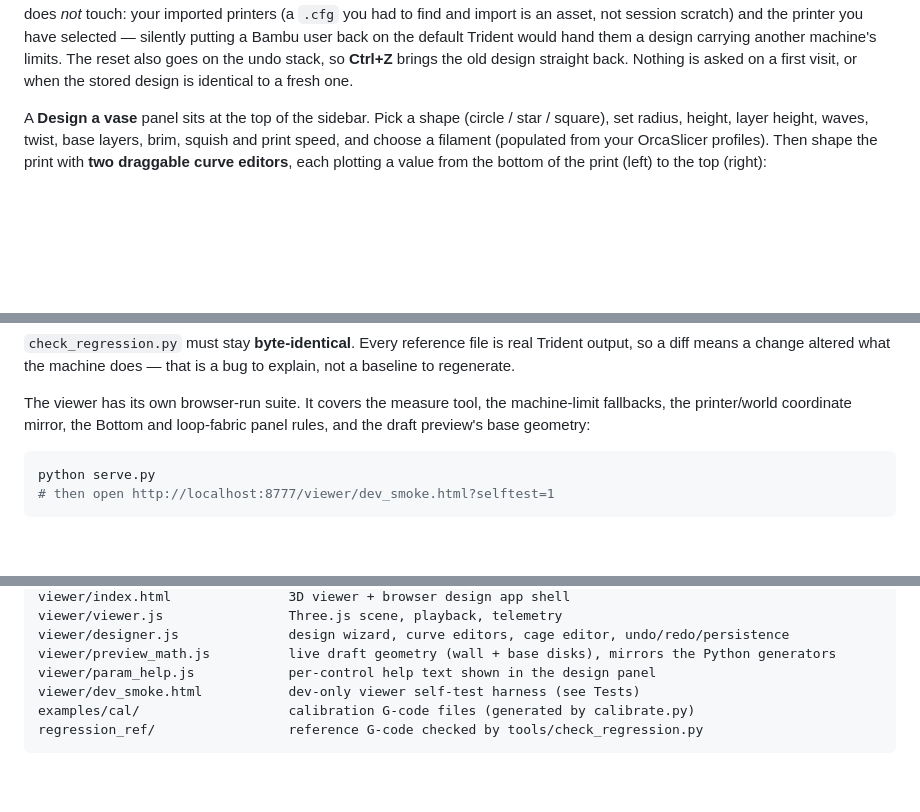
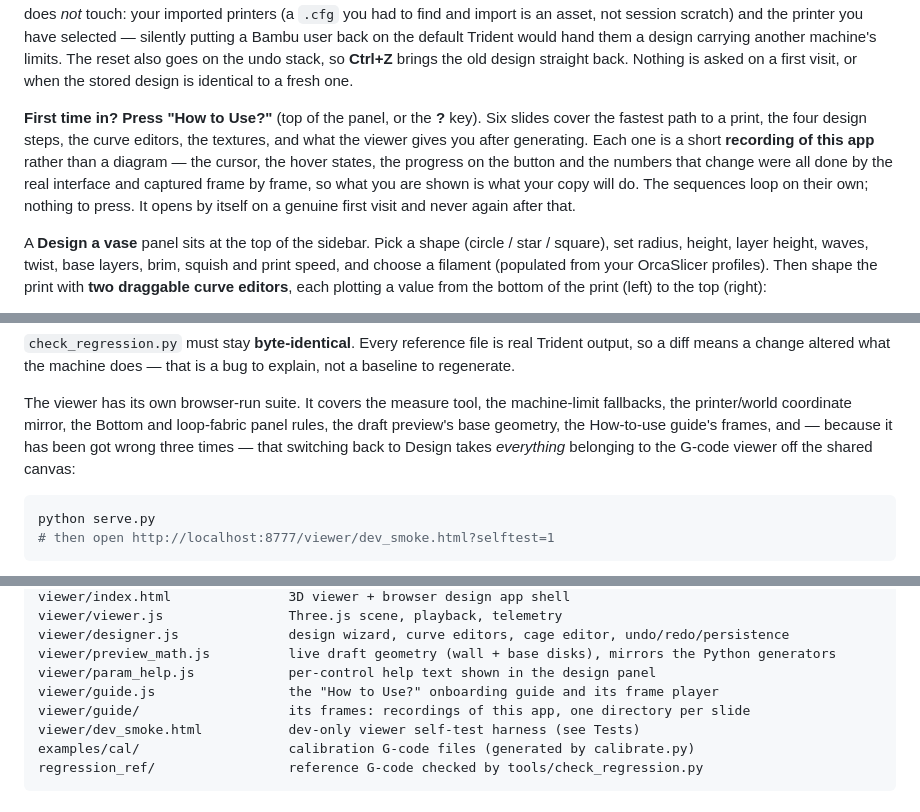
Before and after one commit to ryan0304/Non-Planar-Slicer, a Markdown page: README.md, 3 parts joined by grey strips. Rendered like a GitHub page; blank space fills up the shorter version.

Commit message:
README: document the How-to-use guide and the widened viewer suite
The guide has never been mentioned, so nothing told a reader the app has
onboarding at all, let alone that its slides are recordings of the real
interface rather than drawings of it. Also lists guide.js/guide/ in the
project layout and brings the browser suite's coverage line up to date.

Co-Authored-By: Claude Opus 5 <noreply@anthropic.com>

````diff
--- a/README.md
+++ b/README.md
@@ -300,6 +300,15 @@ on the default Trident would hand them a design carrying another machine's
 limits. The reset also goes on the undo stack, so **Ctrl+Z** brings the old
 design straight back. Nothing is asked on a first visit, or when the stored
 design is identical to a fresh one.
+
+**First time in? Press "How to Use?"** (top of the panel, or the **?** key). Six
+slides cover the fastest path to a print, the four design steps, the curve
+editors, the textures, and what the viewer gives you after generating. Each one
+is a short **recording of this app** rather than a diagram — the cursor, the
+hover states, the progress on the button and the numbers that change were all
+done by the real interface and captured frame by frame, so what you are shown is
+what your copy will do. The sequences loop on their own; nothing to press. It
+opens by itself on a genuine first visit and never again after that.
 
 A **Design a vase** panel sits at the top of the sidebar. Pick a shape
 (circle / star / square), set radius, height, layer height, waves, twist, base
@@ -834,7 +843,10 @@ a bug to explain, not a baseline to regenerate.
 
 The viewer has its own browser-run suite. It covers the measure tool, the
 machine-limit fallbacks, the printer/world coordinate mirror, the Bottom and
-loop-fabric panel rules, and the draft preview's base geometry:
+loop-fabric panel rules, the draft preview's base geometry, the How-to-use
+guide's frames, and — because it has been got wrong three times — that
+switching back to Design takes *everything* belonging to the G-code viewer off
+the shared canvas:
 
 ```bash
 python serve.py
@@ -881,6 +893,8 @@ viewer/viewer.js                Three.js scene, playback, telemetry
 viewer/designer.js              design wizard, curve editors, cage editor, undo/redo/persistence
 viewer/preview_math.js          live draft geometry (wall + base disks), mirrors the Python generators
 viewer/param_help.js            per-control help text shown in the design panel
+viewer/guide.js                 the "How to Use?" onboarding guide and its frame player
+viewer/guide/                   its frames: recordings of this app, one directory per slide
 viewer/dev_smoke.html           dev-only viewer self-test harness (see Tests)
 examples/cal/                   calibration G-code files (generated by calibrate.py)
 regression_ref/                 reference G-code checked by tools/check_regression.py
````
